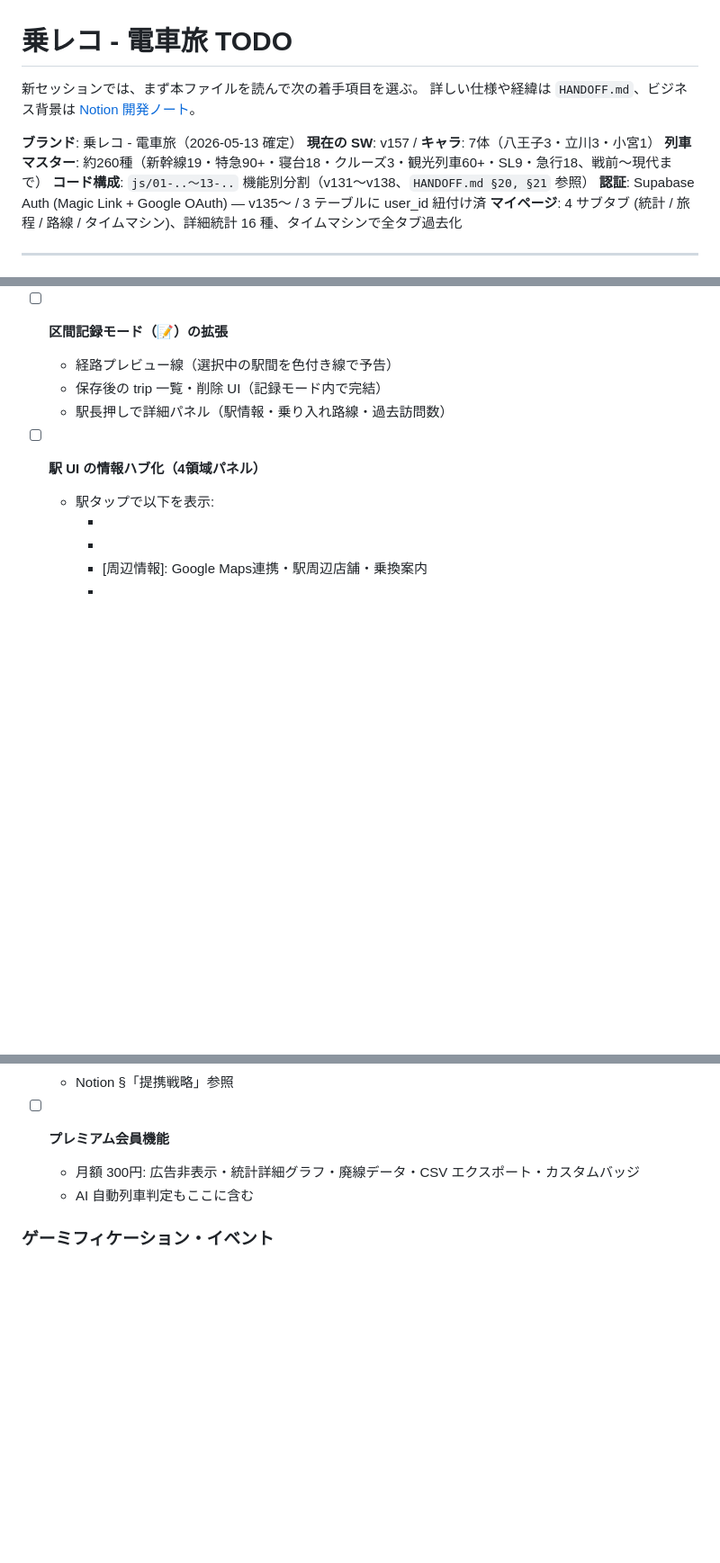
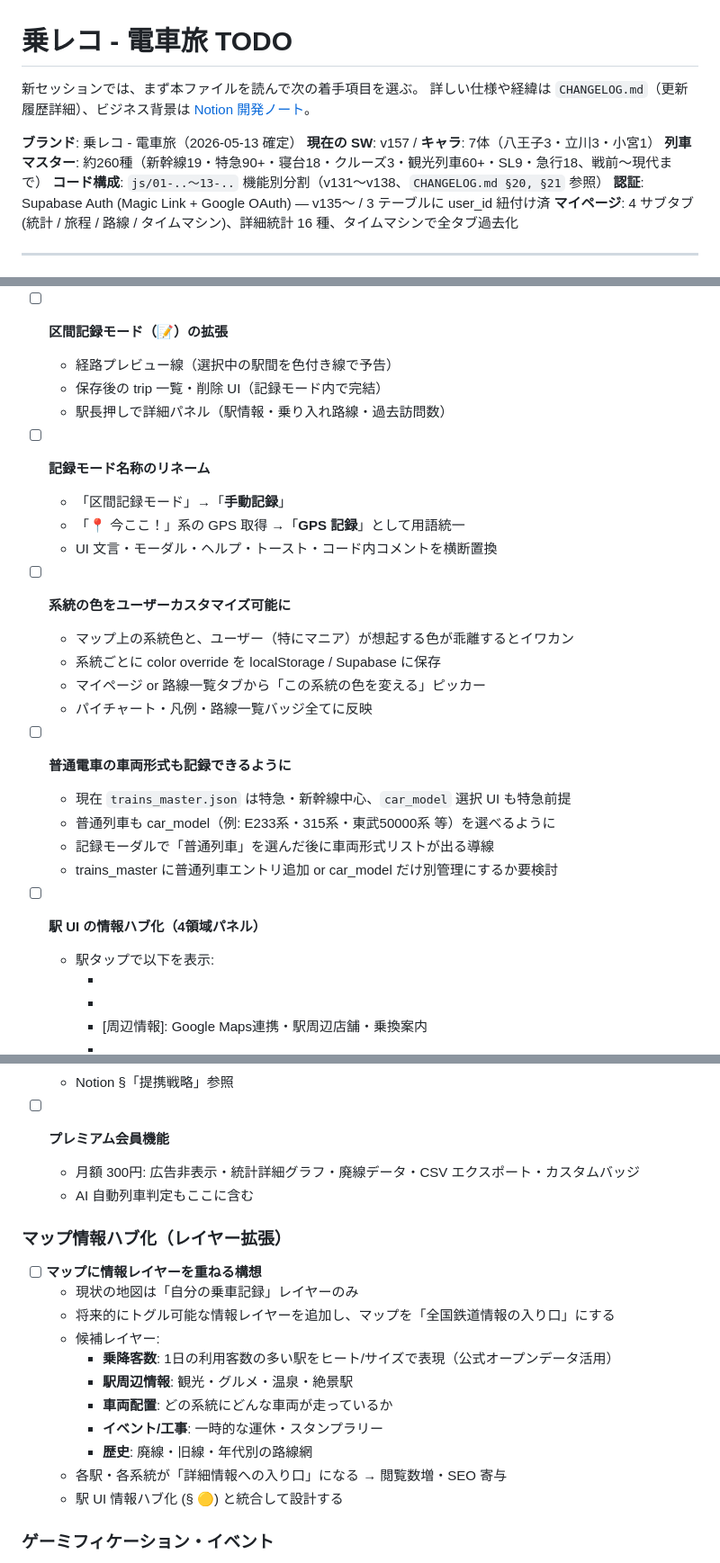
Before and after one commit to yutsutke/norireco, a Markdown page: TODO.md, 3 parts joined by grey strips. Shown at 90% size. GitHub-like rendering; blank space fills up the shorter version.

```diff
--- a/TODO.md
+++ b/TODO.md
@@ -1,12 +1,12 @@
 # 乗レコ - 電車旅 TODO
 
 新セッションでは、まず本ファイルを読んで次の着手項目を選ぶ。
-詳しい仕様や経緯は `HANDOFF.md`、ビジネス背景は [Notion 開発ノート](https://www.notion.so/35b71b458b63818494afe7c1ab917ca5)。
+詳しい仕様や経緯は `CHANGELOG.md`（更新履歴詳細）、ビジネス背景は [Notion 開発ノート](https://www.notion.so/35b71b458b63818494afe7c1ab917ca5)。
 
 **ブランド**: 乗レコ - 電車旅（2026-05-13 確定）
 **現在の SW**: v157 / **キャラ**: 7体（八王子3・立川3・小宮1）
 **列車マスター**: 約260種（新幹線19・特急90+・寝台18・クルーズ3・観光列車60+・SL9・急行18、戦前〜現代まで）
-**コード構成**: `js/01-..〜13-..` 機能別分割（v131〜v138、`HANDOFF.md §20, §21` 参照）
+**コード構成**: `js/01-..〜13-..` 機能別分割（v131〜v138、`CHANGELOG.md §20, §21` 参照）
 **認証**: Supabase Auth (Magic Link + Google OAuth) — v135〜 / 3 テーブルに user_id 紐付け済
 **マイページ**: 4 サブタブ (統計 / 旅程 / 路線 / タイムマシン)、詳細統計 16 種、タイムマシンで全タブ過去化
 
@@ -82,6 +82,23 @@
   - 保存後の trip 一覧・削除 UI（記録モード内で完結）
   - 駅長押しで詳細パネル（駅情報・乗り入れ路線・過去訪問数）
 
+- [ ] **記録モード名称のリネーム**
+  - 「区間記録モード」→「**手動記録**」
+  - 「📍 今ここ！」系の GPS 取得 →「**GPS 記録**」として用語統一
+  - UI 文言・モーダル・ヘルプ・トースト・コード内コメントを横断置換
+
+- [ ] **系統の色をユーザーカスタマイズ可能に**
+  - マップ上の系統色と、ユーザー（特にマニア）が想起する色が乖離するとイワカン
+  - 系統ごとに color override を localStorage / Supabase に保存
+  - マイページ or 路線一覧タブから「この系統の色を変える」ピッカー
+  - パイチャート・凡例・路線一覧バッジ全てに反映
+
+- [ ] **普通電車の車両形式も記録できるように**
+  - 現在 `trains_master.json` は特急・新幹線中心、`car_model` 選択 UI も特急前提
+  - 普通列車も car_model（例: E233系・315系・東武50000系 等）を選べるように
+  - 記録モーダルで「普通列車」を選んだ後に車両形式リストが出る導線
+  - trains_master に普通列車エントリ追加 or car_model だけ別管理にするか要検討
+
 - [ ] **駅 UI の情報ハブ化（4領域パネル）**
   - 駅タップで以下を表示:
     - [自分の記録]: 乗降回数・最終訪問日・路線別記録・メモ・写真
@@ -195,6 +225,20 @@
   - 月額 300円: 広告非表示・統計詳細グラフ・廃線データ・CSV エクスポート・カスタムバッジ
   - AI 自動列車判定もここに含む
 
+### マップ情報ハブ化（レイヤー拡張）
+
+- [ ] **マップに情報レイヤーを重ねる構想**
+  - 現状の地図は「自分の乗車記録」レイヤーのみ
+  - 将来的にトグル可能な情報レイヤーを追加し、マップを「全国鉄道情報の入り口」にする
+  - 候補レイヤー:
+    - **乗降客数**: 1日の利用客数の多い駅をヒート/サイズで表現（公式オープンデータ活用）
+    - **駅周辺情報**: 観光・グルメ・温泉・絶景駅
+    - **車両配置**: どの系統にどんな車両が走っているか
+    - **イベント/工事**: 一時的な運休・スタンプラリー
+    - **歴史**: 廃線・旧線・年代別の路線網
+  - 各駅・各系統が「詳細情報への入り口」になる → 閲覧数増・SEO 寄与
+  - 駅 UI 情報ハブ化 (§ 🟡) と統合して設計する
+
 ### ゲーミフィケーション・イベント
 
 - [ ] **イベント機能（自治体・季節）**
```
Also changed, not shown: other parts of TODO.md (+15 -2 lines), CHANGELOG.md (renamed from HANDOFF.md, +19 -2 lines).
